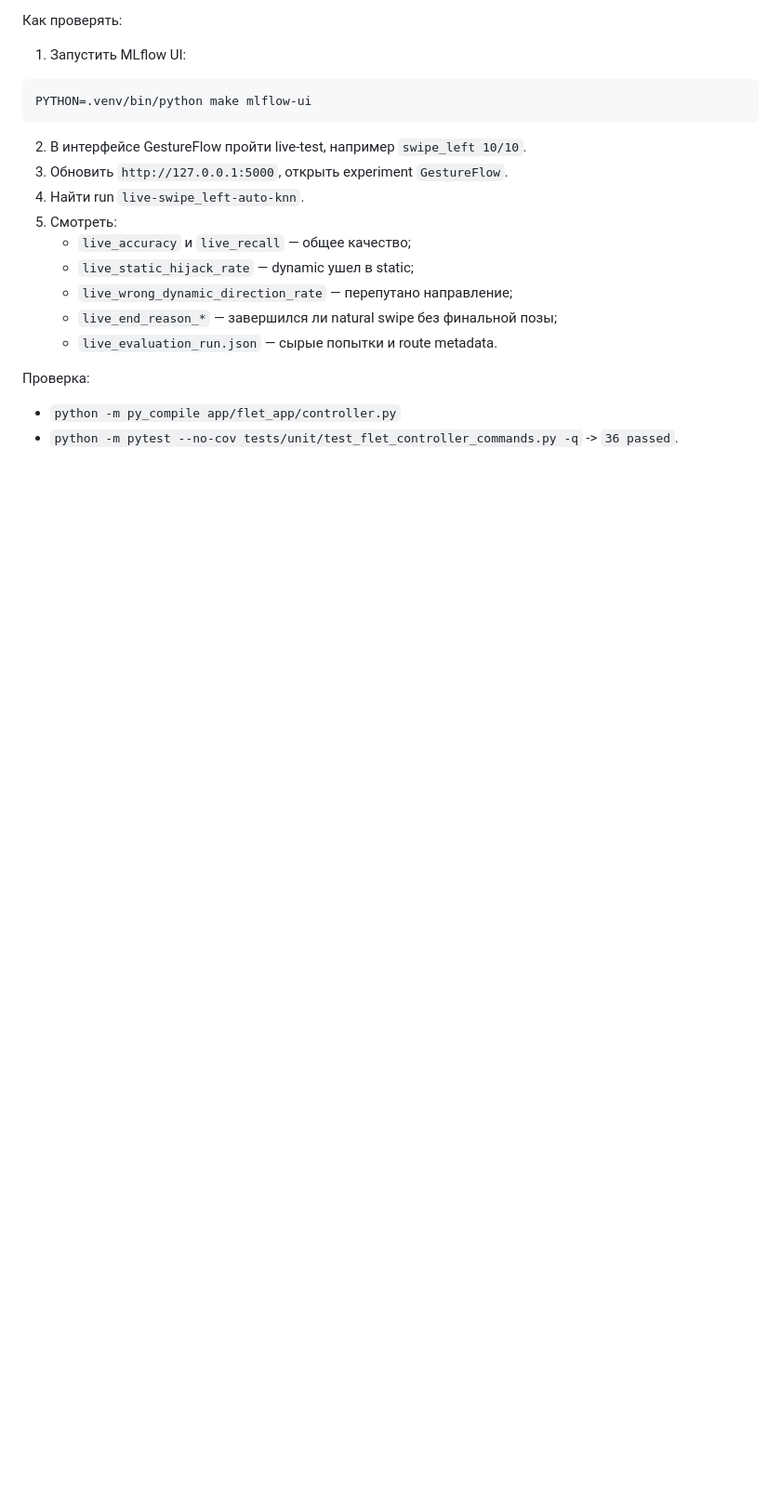
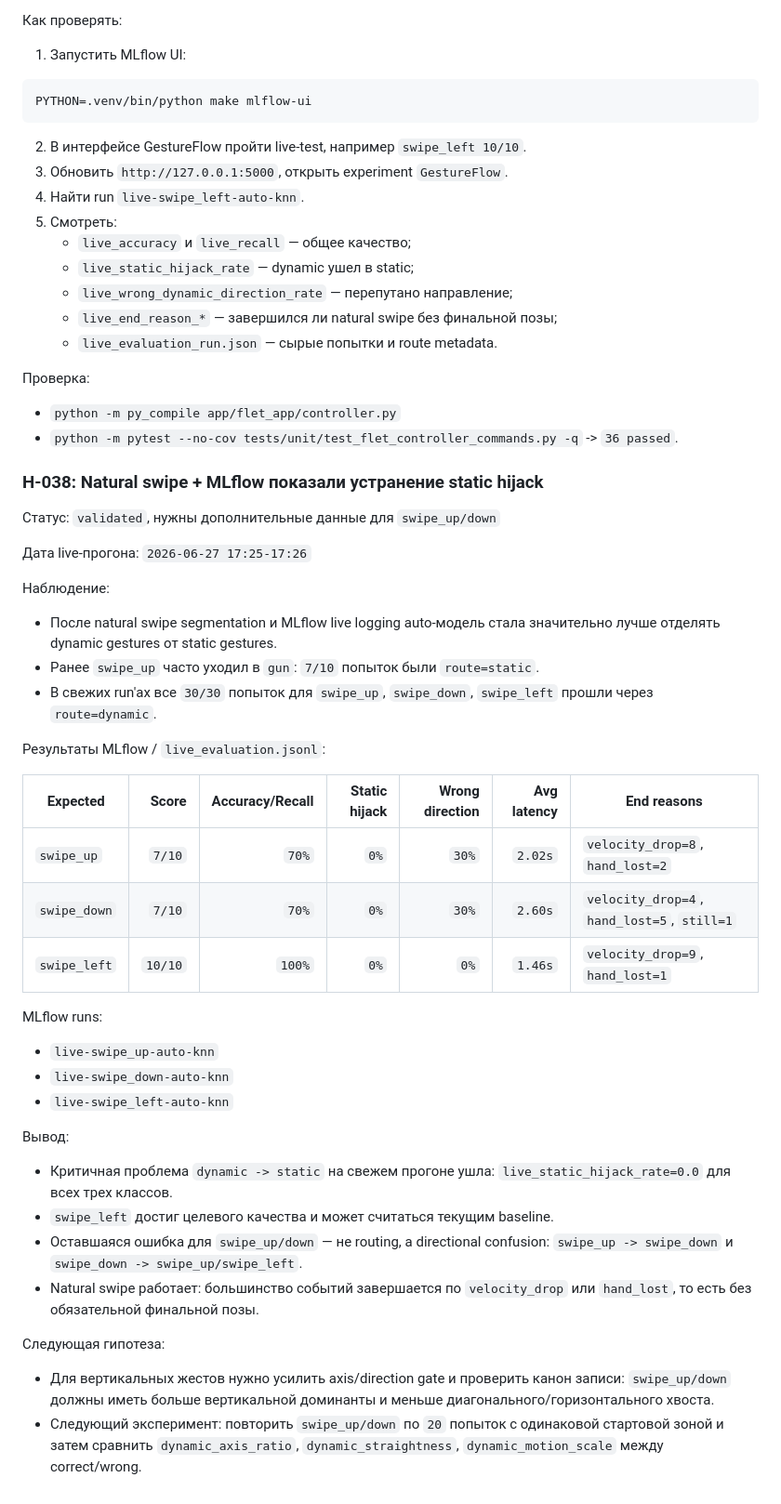
Before and after one commit to Rafaildavar/DPLM, a Markdown page: docs/experiments/ml_pipeline_log.md, the part around the change. Shown at 93% size. Rendered like a GitHub page; blank space fills up the shorter version.

Commit message:
Record latest live gesture validation

```diff
--- a/docs/experiments/ml_pipeline_log.md
+++ b/docs/experiments/ml_pipeline_log.md
@@ -1738,3 +1738,46 @@ PYTHON=.venv/bin/python make mlflow-ui
 - `python -m py_compile app/flet_app/controller.py`
 - `python -m pytest --no-cov tests/unit/test_flet_controller_commands.py -q`
   -> `36 passed`.
+
+### H-038: Natural swipe + MLflow показали устранение static hijack
+
+Статус: `validated`, нужны дополнительные данные для `swipe_up/down`
+
+Дата live-прогона: `2026-06-27 17:25-17:26`
+
+Наблюдение:
+- После natural swipe segmentation и MLflow live logging auto-модель стала
+  значительно лучше отделять dynamic gestures от static gestures.
+- Ранее `swipe_up` часто уходил в `gun`: `7/10` попыток были `route=static`.
+- В свежих run'ах все `30/30` попыток для `swipe_up`, `swipe_down`,
+  `swipe_left` прошли через `route=dynamic`.
+
+Результаты MLflow / `live_evaluation.jsonl`:
+
+| Expected | Score | Accuracy/Recall | Static hijack | Wrong direction | Avg latency | End reasons |
+|---|---:|---:|---:|---:|---:|---|
+| `swipe_up` | `7/10` | `70%` | `0%` | `30%` | `2.02s` | `velocity_drop=8`, `hand_lost=2` |
+| `swipe_down` | `7/10` | `70%` | `0%` | `30%` | `2.60s` | `velocity_drop=4`, `hand_lost=5`, `still=1` |
+| `swipe_left` | `10/10` | `100%` | `0%` | `0%` | `1.46s` | `velocity_drop=9`, `hand_lost=1` |
+
+MLflow runs:
+- `live-swipe_up-auto-knn`
+- `live-swipe_down-auto-knn`
+- `live-swipe_left-auto-knn`
+
+Вывод:
+- Критичная проблема `dynamic -> static` на свежем прогоне ушла:
+  `live_static_hijack_rate=0.0` для всех трех классов.
+- `swipe_left` достиг целевого качества и может считаться текущим baseline.
+- Оставшаяся ошибка для `swipe_up/down` — не routing, а directional confusion:
+  `swipe_up -> swipe_down` и `swipe_down -> swipe_up/swipe_left`.
+- Natural swipe работает: большинство событий завершается по
+  `velocity_drop` или `hand_lost`, то есть без обязательной финальной позы.
+
+Следующая гипотеза:
+- Для вертикальных жестов нужно усилить axis/direction gate и проверить
+  канон записи: `swipe_up/down` должны иметь больше вертикальной доминанты и
+  меньше диагонального/горизонтального хвоста.
+- Следующий эксперимент: повторить `swipe_up/down` по `20` попыток с
+  одинаковой стартовой зоной и затем сравнить `dynamic_axis_ratio`,
+  `dynamic_straightness`, `dynamic_motion_scale` между correct/wrong.
```
